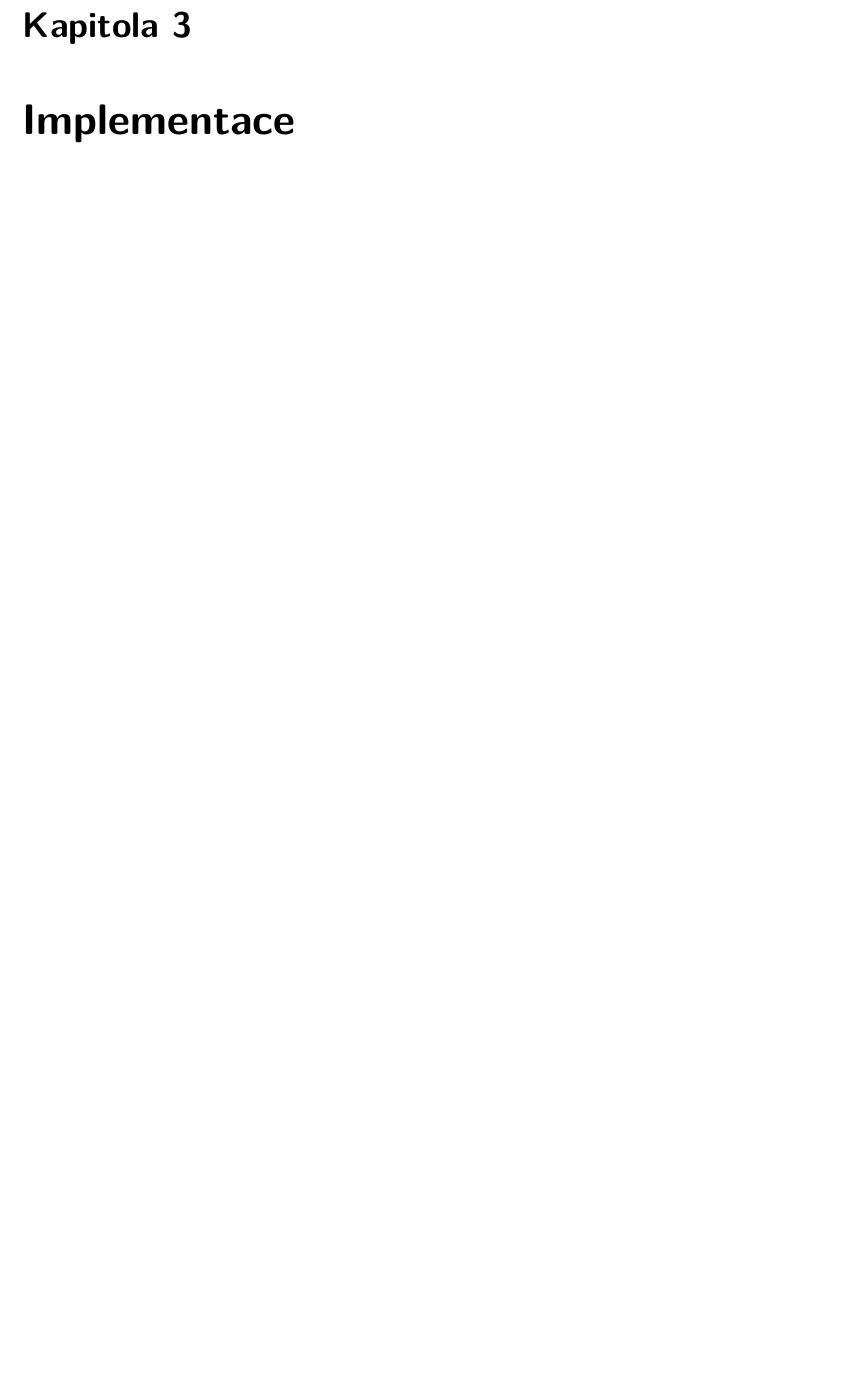
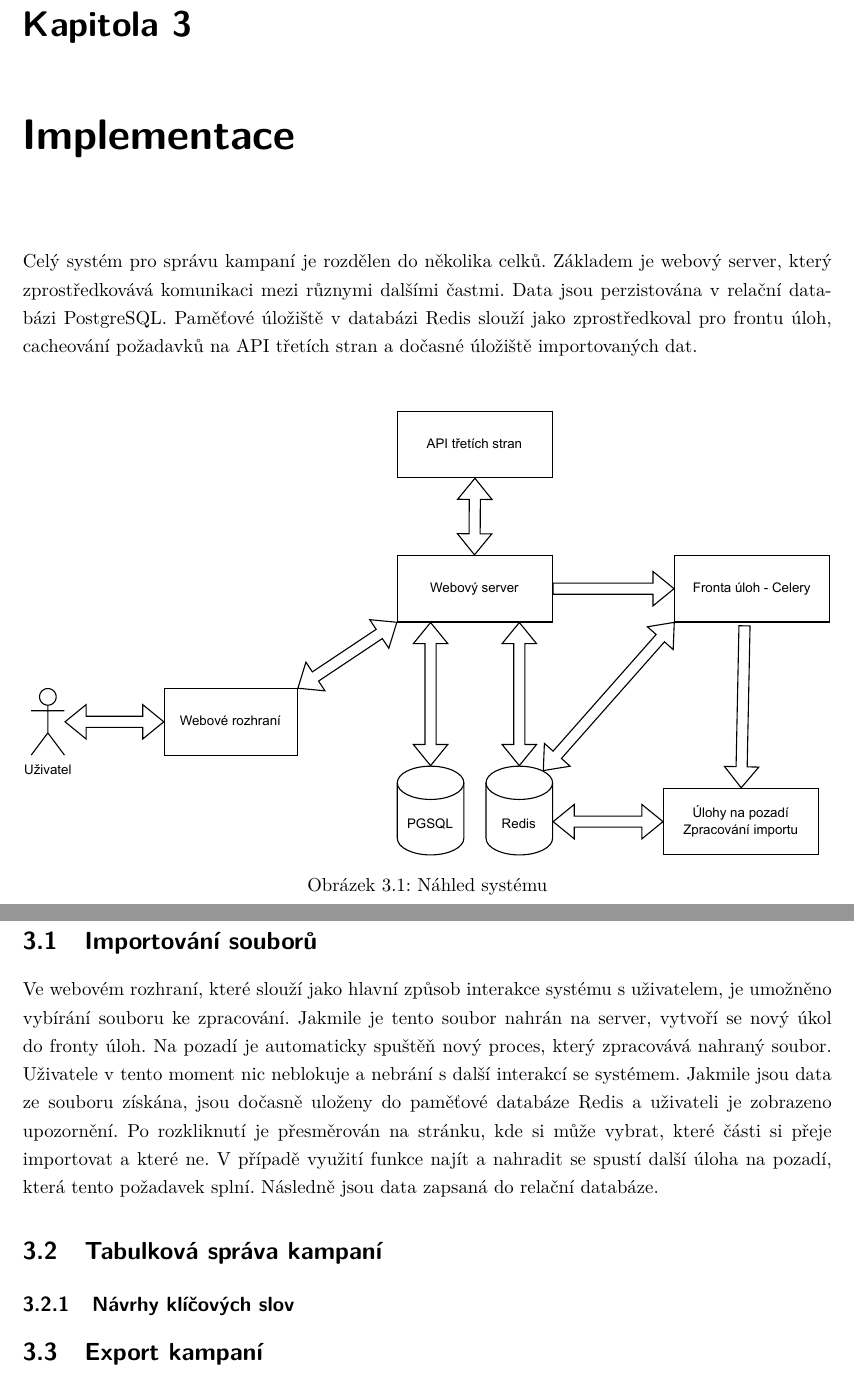
Before and after one commit to LukMRVC/ad-campaign-manager-docs, a LaTeX thesis (document.tex, which reads Chapters/Implementation.tex): part of page 10 of 10 before the commit and two parts of pages 12 and 13 of 13 after it, the two joined at a grey line, cut so that both start at the same text, the shorter picture padded with empty space. Compiled offline with pdfLaTeX.

Commit message:
XML Feed, export and first part of implementation

```diff
--- a/Chapters/Implementation.tex
+++ b/Chapters/Implementation.tex
@@ -1,4 +1,33 @@
 \chapter{Implementace}
 \label{chap:implementation}
+Celý systém pro správu kampaní je rozdělen do několika celků. Základem je webový server, který zprostředkovává komunikaci mezi různymi dalšími častmi.
+Data jsou perzistována v relační databázi PostgreSQL.
+Paměťové úložiště v databázi Redis slouží jako zprostředkoval pro frontu úloh, cacheování požadavků na API třetích stran a dočasné úložiště importovaných dat.
+
+\begin{figure}[h]
+    \centering
+    \includegraphics[width=1\textwidth]{Figures/system-overview.pdf}
+    \caption{Náhled systému}
+    \label{fig:system-overview}
+\end{figure}
+
+\section{Importování souborů}
+Ve webovém rozhraní, které slouží jako hlavní způsob interakce systému s uživatelem, je umožněno vybírání souboru ke zpracování.
+Jakmile je tento soubor nahrán na server, vytvoří se nový úkol do fronty úloh. Na pozadí je automaticky spuštěň nový proces, který
+zpracovává nahraný soubor. Uživatele v tento moment nic neblokuje a nebrání s další interakcí se systémem. Jakmile jsou data ze souboru
+získána, jsou dočasně uloženy do paměťové databáze Redis a uživateli je zobrazeno upozornění.
+Po rozkliknutí je přesměrován na stránku, kde si může vybrat, které části si přeje importovat a které ne.
+V případě využití funkce najít a nahradit se spustí další úloha na pozadí, která tento požadavek splní.
+Následně jsou data zapsaná do relační databáze.
+
+% Dodělat do systému funkci najít a nahradit -> další celery task, který upraví data, přepíše v
+% Redisu a pošle request na Webserver, který to už uloží do DB
+
+\section{Tabulková správa kampaní}
+
+\subsection{Návrhy klíčových slov}
+
+\section{Export kampaní}
+
 
 \endinput
```
Also changed, not shown: Chapters/Analysis.tex (+27 -2 lines), Figures/datagrid-mockup.pdf (added), Figures/import-activity-diagram.pdf (added), Figures/system-overview.pdf (added), document.pdf, 2 other files.
